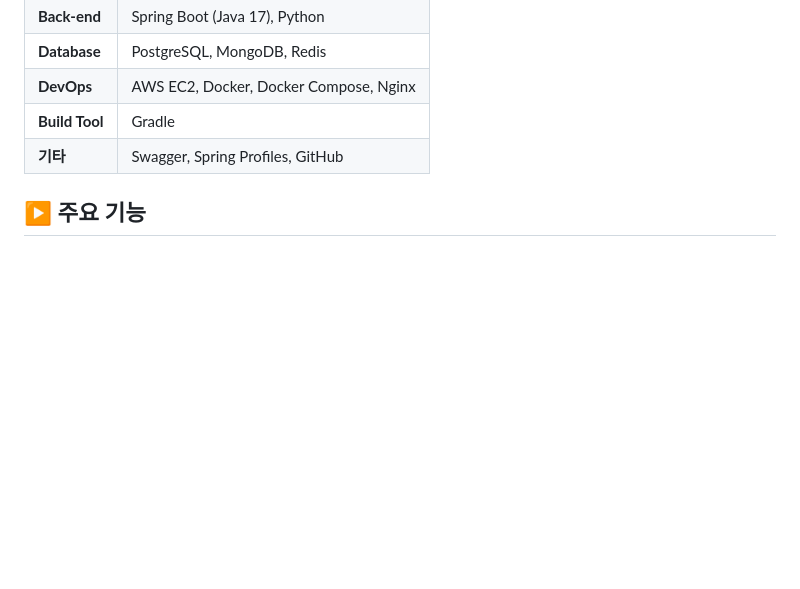
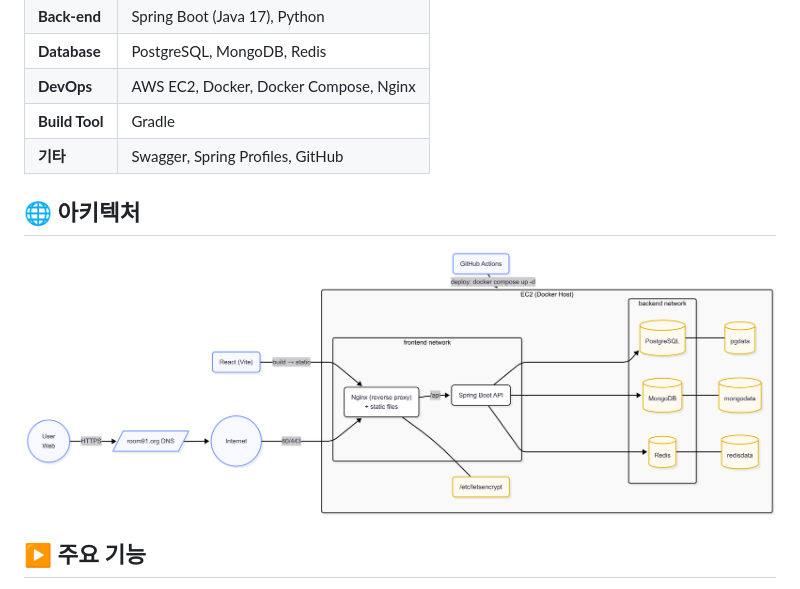
Before and after one commit to BossMac124/Room91, a Markdown page: README.md, the part around the change. Drawn GitHub-style; pictures changed too: uploads/room91-arch.png (added); blank space fills up the shorter version.

Commit message:
docs: README.md 업데이트 - 아키텍처 이미지 추가

```diff
--- a/README.md
+++ b/README.md
@@ -23,6 +23,8 @@
 | **Build Tool** | Gradle                                 |
 | **기타**         | Swagger, Spring Profiles, GitHub       |
 
+## 🌐 아키텍처
+![room91-arch.png](uploads/room91-arch.png)
 
 ## ▶️ 주요 기능
 1. 재개발 지역 목록 필터링 및 상세 실거래가 정보 조회
```
